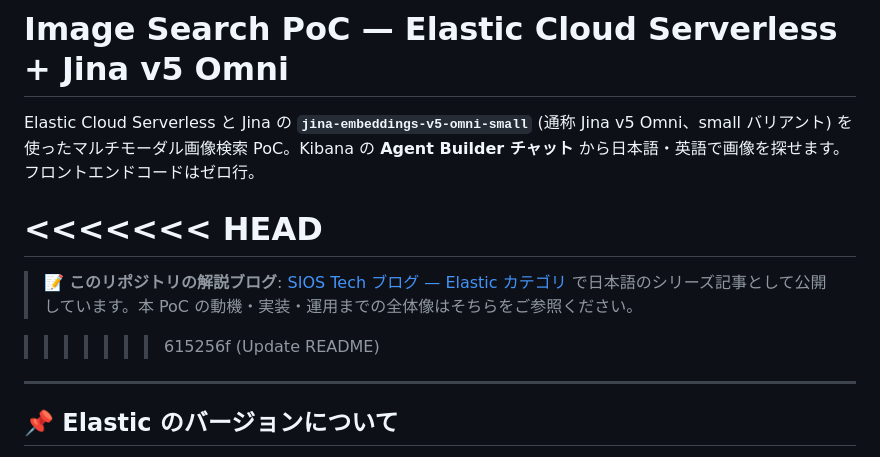
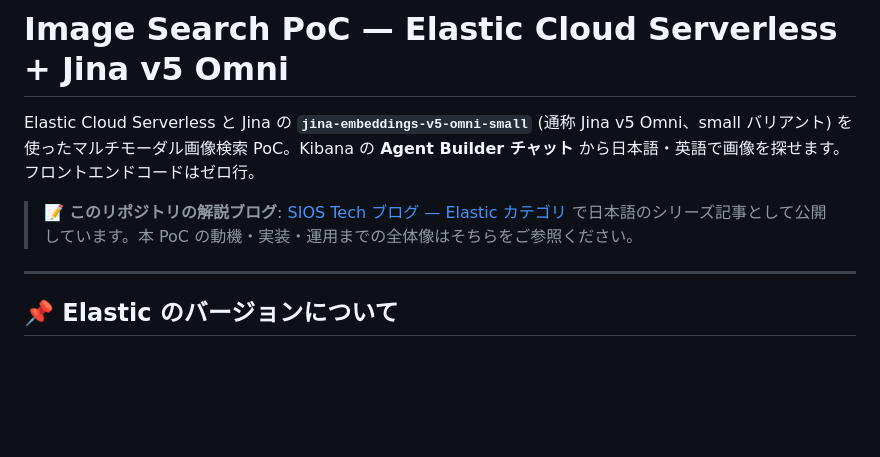
Before and after one commit to SIOS-Technology-Inc/elastic-blogs, a Markdown page: 2026-05-29-test-jina-image/README.md, the part around the change. Drawn GitHub-style; blank space fills up the shorter version.

Commit message:
Fix README conflict markers

```diff
--- a/2026-05-29-test-jina-image/README.md
+++ b/2026-05-29-test-jina-image/README.md
@@ -2,11 +2,8 @@
 
 Elastic Cloud Serverless と Jina の **`jina-embeddings-v5-omni-small`** (通称 Jina v5 Omni、small バリアント) を使ったマルチモーダル画像検索 PoC。Kibana の **Agent Builder チャット** から日本語・英語で画像を探せます。フロントエンドコードはゼロ行。
 
-<<<<<<< HEAD
-=======
 > 📝 **このリポジトリの解説ブログ**: [SIOS Tech ブログ — Elastic カテゴリ](https://elastic.sios.jp/category/blog/) で日本語のシリーズ記事として公開しています。本 PoC の動機・実装・運用までの全体像はそちらをご参照ください。
 
->>>>>>> 615256f (Update README)
 ---
 
 ## 📌 Elastic のバージョンについて
```
